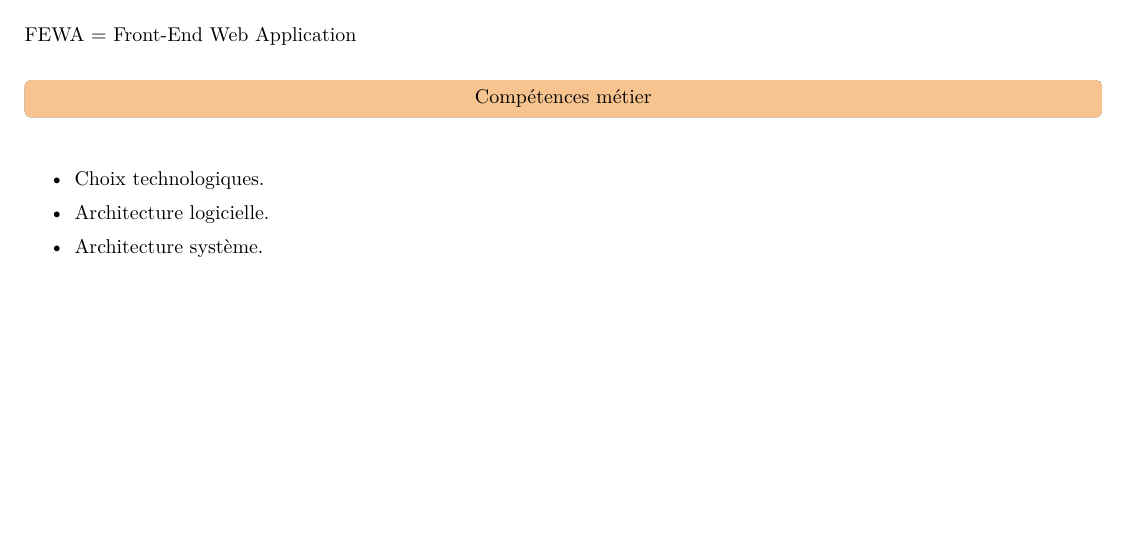
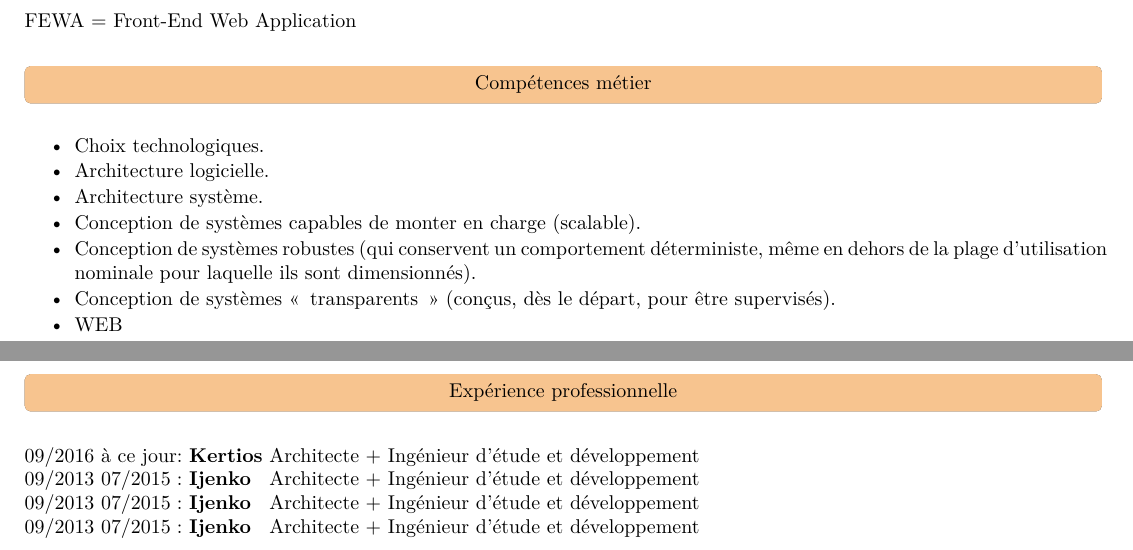
Before and after one commit to denis-beurive/cv-latex, a LaTeX CV (perso.tex): part of the page before the commit and two parts of pages 1 and 2 of 2 after it, the two joined at a grey line, cut so that both start at the same text, the shorter picture padded with empty space. Compiled offline with XeLaTeX.

Commit message:
Create a new environment for packed tabular, and explore the non page breaking technique

```diff
--- a/perso.tex
+++ b/perso.tex
@@ -178,12 +194,38 @@
    \sectionSeparator{Compétences métier}
 
    % http://borntocode.fr/latex-customisation-de-listes-a-puces/
-   \begin{itemize}
-      \setlength\itemsep{1pt}
+   \begin{packed_enum}
       \item Choix technologiques.
       \item Architecture logicielle.
       \item Architecture système.
-   \end{itemize}
+      \item Conception de systèmes capables de monter en charge (scalable).
+      \item Conception de systèmes robustes (qui conservent un comportement déterministe, même en dehors de la plage d’utilisation nominale pour laquelle ils sont dimensionnés).
+      \item Conception de systèmes « transparents » (conçus, dès le départ, pour être supervisés).
+      \item WEB
+   \end{packed_enum}
+
+   % ------------------------------------------------------------------------
+   % PROFESSIONAL EXPERIENCE
+   % ------------------------------------------------------------------------
+
+   % https://stackoverflow.com/questions/4003473/make-an-unbreakable-block-in-tex
+   \begin{absolutelynopagebreak}
+      \sectionSeparator{Expérience professionnelle}
+
+      \begin{packed_tabular}
+         \begin{tabular}{lclclclll}
+             09/ & 2016 & ~ & \multicolumn{2}{l}{à ce jour} & :~ & \textbf{Kertios} & ~ &%
+                 Architecte + Ingénieur d'étude et développement \\
+             09/ & 2013 & ~ & 07/ & 2015                    & :~ & \textbf{Ijenko} & ~ &%
+                 Architecte + Ingénieur d'étude et développement \\
+             09/ & 2013 & ~ & 07/ & 2015                    & :~ & \textbf{Ijenko} & ~ &%
+                 Architecte + Ingénieur d'étude et développement \\
+             09/ & 2013 & ~ & 07/ & 2015                    & :~ & \textbf{Ijenko} & ~ &%
+                 Architecte + Ingénieur d'étude et développement \\
+         \end{tabular}%
+      \end{packed_tabular}%
+   \end{absolutelynopagebreak}%
+
 
 
 \end{document}
```
Also changed, not shown: cv.cls (+3 -1 lines), perso.tex (16 more changed lines).
